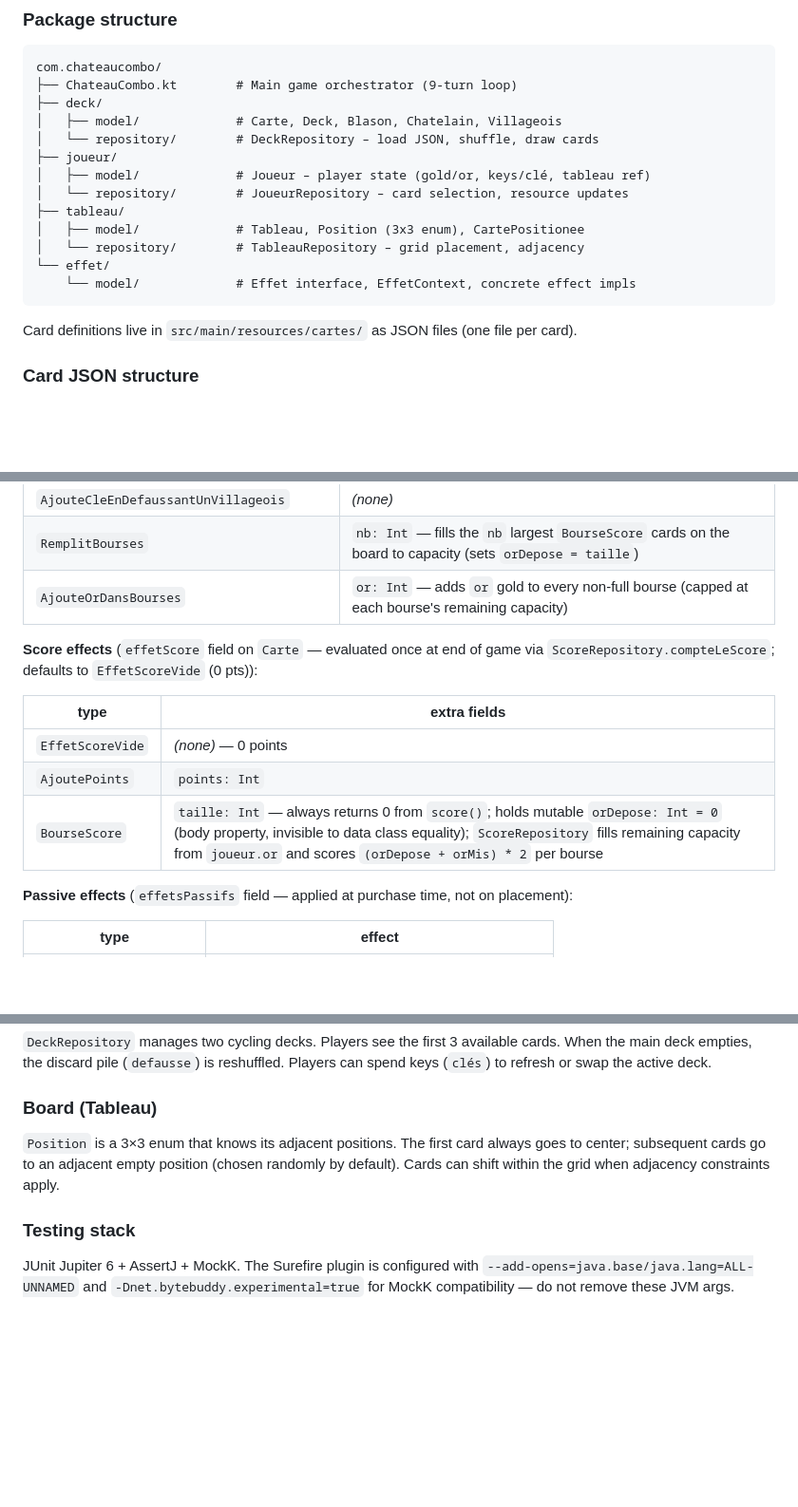
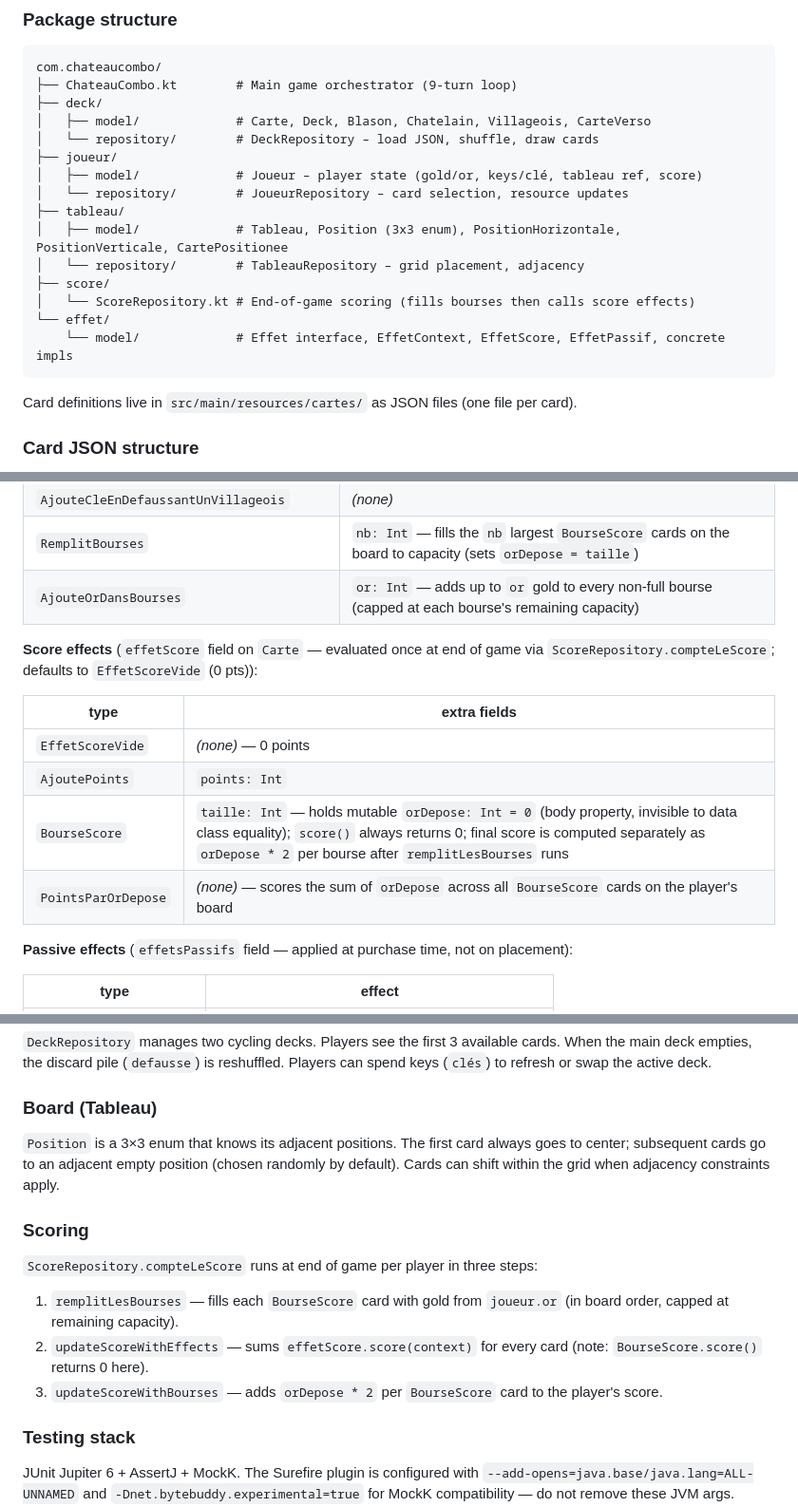
Before and after one commit to ThibautPerr/chateau_combo, a Markdown page: CLAUDE.md, 3 parts joined by grey strips. Shown at 95% size. GitHub-like rendering; blank space fills up the shorter version.

Commit message:
📝 Update CLAUDE.md to reflect current codebase state
Co-Authored-By: Claude Sonnet 4.6 <noreply@anthropic.com>

````diff
--- a/CLAUDE.md
+++ b/CLAUDE.md
@@ -35,16 +35,18 @@ Kotlin + Maven board game simulator for **Château Combo** (a card placement gam
 com.chateaucombo/
 ├── ChateauCombo.kt        # Main game orchestrator (9-turn loop)
 ├── deck/
-│   ├── model/             # Carte, Deck, Blason, Chatelain, Villageois
+│   ├── model/             # Carte, Deck, Blason, Chatelain, Villageois, CarteVerso
 │   └── repository/        # DeckRepository – load JSON, shuffle, draw cards
 ├── joueur/
-│   ├── model/             # Joueur – player state (gold/or, keys/clé, tableau ref)
+│   ├── model/             # Joueur – player state (gold/or, keys/clé, tableau ref, score)
 │   └── repository/        # JoueurRepository – card selection, resource updates
 ├── tableau/
-│   ├── model/             # Tableau, Position (3x3 enum), CartePositionee
+│   ├── model/             # Tableau, Position (3x3 enum), PositionHorizontale, PositionVerticale, CartePositionee
 │   └── repository/        # TableauRepository – grid placement, adjacency
+├── score/
+│   └── ScoreRepository.kt # End-of-game scoring (fills bourses then calls score effects)
 └── effet/
-    └── model/             # Effet interface, EffetContext, concrete effect impls
+    └── model/             # Effet interface, EffetContext, EffetScore, EffetPassif, concrete impls
 ```
 
 Card definitions live in `src/main/resources/cartes/` as JSON files (one file per card).
@@ -94,7 +97,7 @@ Card definitions live in `src/main/resources/cartes/` as JSON files (one file pe
 | `AjouteOrEnDefaussantUnChatelain` | _(none)_ |
 | `AjouteCleEnDefaussantUnVillageois` | _(none)_ |
 | `RemplitBourses` | `nb: Int` — fills the `nb` largest `BourseScore` cards on the board to capacity (sets `orDepose = taille`) |
-| `AjouteOrDansBourses` | `or: Int` — adds `or` gold to every non-full bourse (capped at each bourse's remaining capacity) |
+| `AjouteOrDansBourses` | `or: Int` — adds up to `or` gold to every non-full bourse (capped at each bourse's remaining capacity) |
 
 **Score effects** (`effetScore` field on `Carte` — evaluated once at end of game via `ScoreRepository.compteLeScore`; defaults to `EffetScoreVide` (0 pts)):
 
@@ -102,7 +105,8 @@ Card definitions live in `src/main/resources/cartes/` as JSON files (one file pe
 |---|---|
 | `EffetScoreVide` | _(none)_ — 0 points |
 | `AjoutePoints` | `points: Int` |
-| `BourseScore` | `taille: Int` — always returns 0 from `score()`; holds mutable `orDepose: Int = 0` (body property, invisible to data class equality); `ScoreRepository` fills remaining capacity from `joueur.or` and scores `(orDepose + orMis) * 2` per bourse |
+| `BourseScore` | `taille: Int` — holds mutable `orDepose: Int = 0` (body property, invisible to data class equality); `score()` always returns 0; final score is computed separately as `orDepose * 2` per bourse after `remplitLesBourses` runs |
+| `PointsParOrDepose` | _(none)_ — scores the sum of `orDepose` across all `BourseScore` cards on the player's board |
 
 **Passive effects** (`effetsPassifs` field — applied at purchase time, not on placement):
 
@@ -129,6 +133,13 @@ Card definitions live in `src/main/resources/cartes/` as JSON files (one file pe
 
 `Position` is a 3×3 enum that knows its adjacent positions. The first card always goes to center; subsequent cards go to an adjacent empty position (chosen randomly by default). Cards can shift within the grid when adjacency constraints apply.
 
+### Scoring
+
+`ScoreRepository.compteLeScore` runs at end of game per player in three steps:
+1. `remplitLesBourses` — fills each `BourseScore` card with gold from `joueur.or` (in board order, capped at remaining capacity).
+2. `updateScoreWithEffects` — sums `effetScore.score(context)` for every card (note: `BourseScore.score()` returns 0 here).
+3. `updateScoreWithBourses` — adds `orDepose * 2` per `BourseScore` card to the player's score.
+
 ### Testing stack
 
 JUnit Jupiter 6 + AssertJ + MockK. The Surefire plugin is configured with `--add-opens=java.base/java.lang=ALL-UNNAMED` and `-Dnet.bytebuddy.experimental=true` for MockK compatibility — do not remove these JVM args.
````
Also changed, not shown: other parts of CLAUDE.md (+1 -0 lines).
